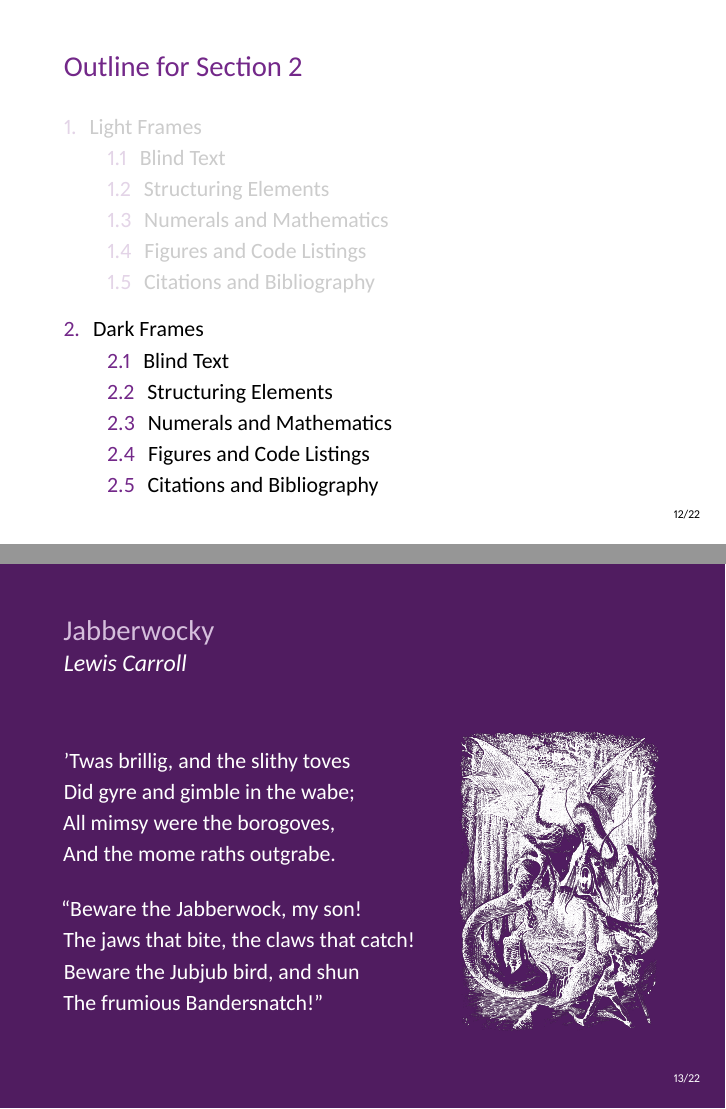
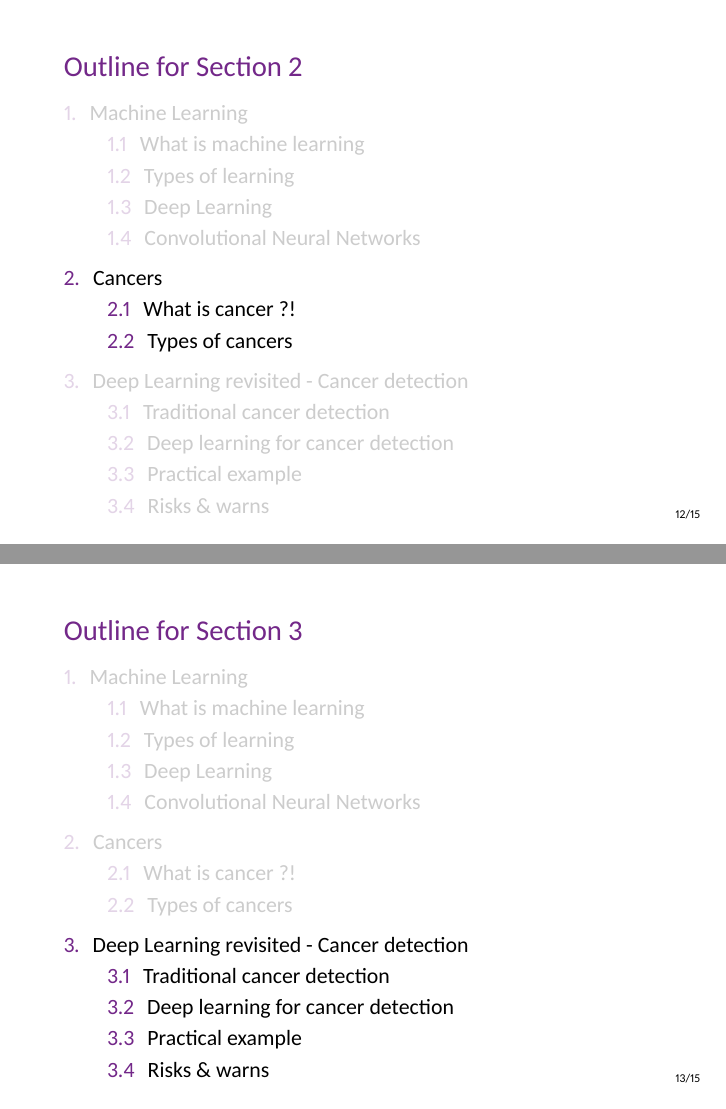
Before and after one commit to mahdilotfi167/cancer-detection, LaTeX slides (law-pdflatex.tex): pages 13 and 14 of 23 before the commit and pages 13 and 14 of 16 after it, joined at a grey line. Compiled offline with XeLaTeX.

```diff
--- a/law-pdflatex.tex
+++ b/law-pdflatex.tex
@@ -30,0 +28 @@
+    \subsection{What is machine learning}
@@ -75,4 +75,4 @@
       dog. DJs flock by when MTV ax quiz prog. “Now fax quiz Jack!”}
     \end{frame}
 
-    \subsection{Structuring Elements}
+    \subsection{Types of learning}
@@ -268,7 +270,7 @@
       \sleepSort
     \end{frame}
 
-    \subsection{Citations and Bibliography}
+    \subsection{Convolutional Neural Networks}
     \begin{frame}[label=citations]{Citations}
       \framesubtitle{\TeX, \LaTeX, and Beamer}
 
@@ -291,3 +293,11 @@
       Class}~\cite{tantau04}.
     \end{frame}
 
+    \section{Cancers}
+    \subsection{What is cancer ?!}
+    \subsection{Types of cancers}
+    \section{Deep Learning revisited - Cancer detection}
+    \subsection{Traditional cancer detection}
+    \subsection{Deep learning for cancer detection}
+    \subsection{Practical example}
+    \subsection{Risks \& warns}
@@ -318,31 +331,19 @@
       \end{thebibliography}
     \end{frame}
 
-  \section{Dark Frames}
-  \begin{darkframes}
-    \subsection{Blind Text}
-    \begin{frame}{Jabberwocky}
-      \framesubtitle{Lewis Carroll}%
-      \begin{tikzpicture}[overlay,remember picture]
-        \node[anchor=south east,xshift=-30pt,yshift=35pt]
-          at (current page.south east) {
-            \includegraphics[width=35mm]{resources/jabberwocky-dark}
-          };
-      \end{tikzpicture}%
-      'Twas brillig, and the slithy toves\\
-      Did gyre and gimble in the wabe;\\
-      All mimsy were the borogoves,\\
-      And the mome raths outgrabe.\\\bigskip
+%   \section{Dark Frames}
+%   \begin{darkframes}
+%     \subsection{Blind Text}
+%     \begin{frame}{Jabberwocky}
+%       \framesubtitle{Lewis Carroll}%
+%       \begin{tikzpicture}[overlay,remember picture]
+%         \node[anchor=south east,xshift=-30pt,yshift=35pt]
+%           at (current page.south east) {
+%             \includegraphics[width=35mm]{resources/jabberwocky-dark}
+%           };
+%       \end{tikzpicture}%
+%       'Twas brillig, and the slithy toves\\
+%       Did gyre and gimble in the wabe;\\
+%       All mimsy were the borogoves,\\
+%       And the mome raths outgrabe.\\\bigskip
 
-      “Beware the Jabberwock, my son!\\
-      The jaws that bite, the claws that catch!\\
-      Beware the Jubjub bird, and shun\\
-      The frumious Bandersnatch!”\\
-    \end{frame}
-    \againframe{lists}
-    \subsection{Structuring Elements}
-    \againframe{simmonshall}
-    \againframe{proof}
-    \subsection{Numerals and Mathematics}
-    \againframe{math}
-    \subsection{Figures and Code Listings}
@@ -371 +370,0 @@
-    \subsection{Citations and Bibliography}
```
Also changed, not shown: resources/hierarchy.png (added), resources/wall-e.png (added), law-pdflatex.tex (87 more changed lines).
